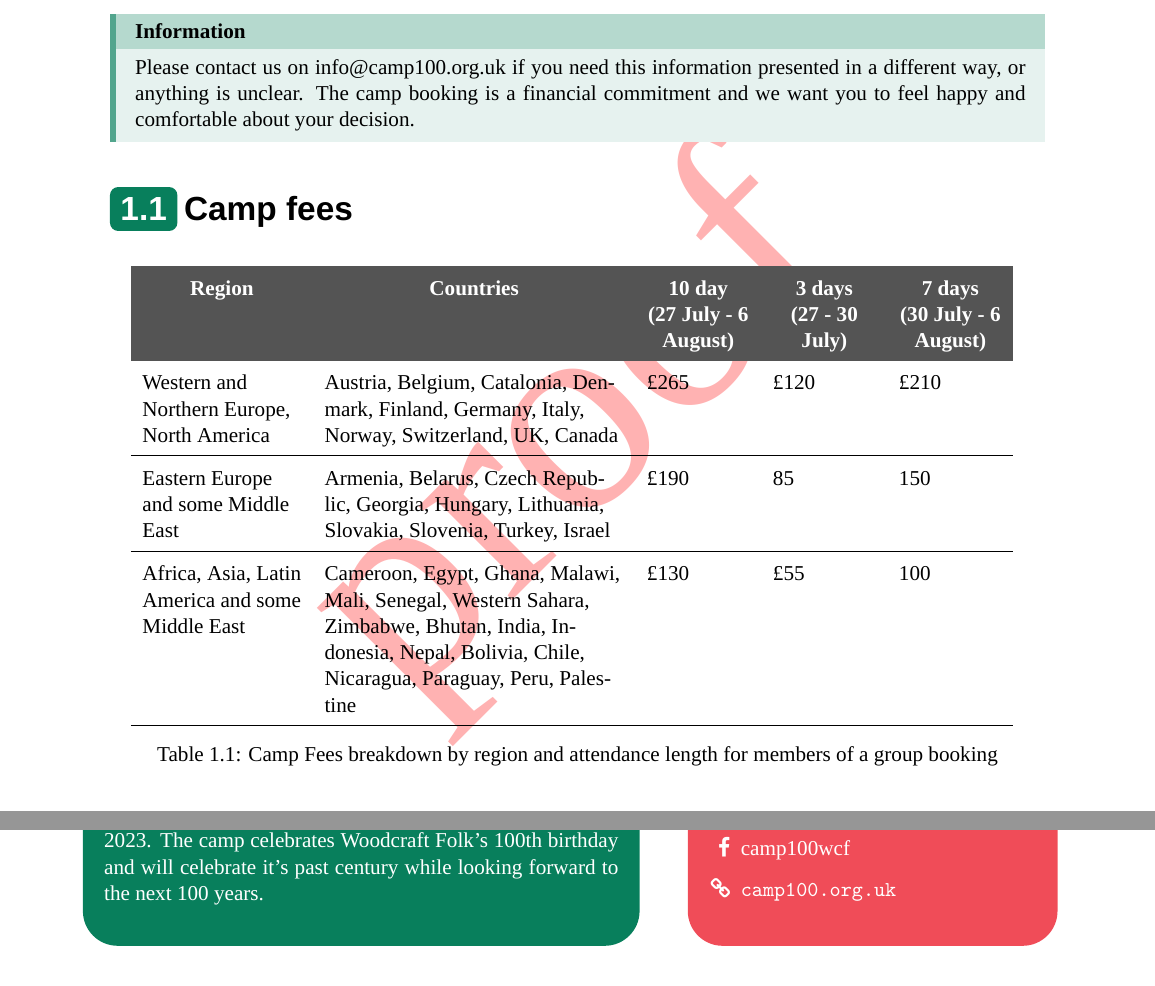
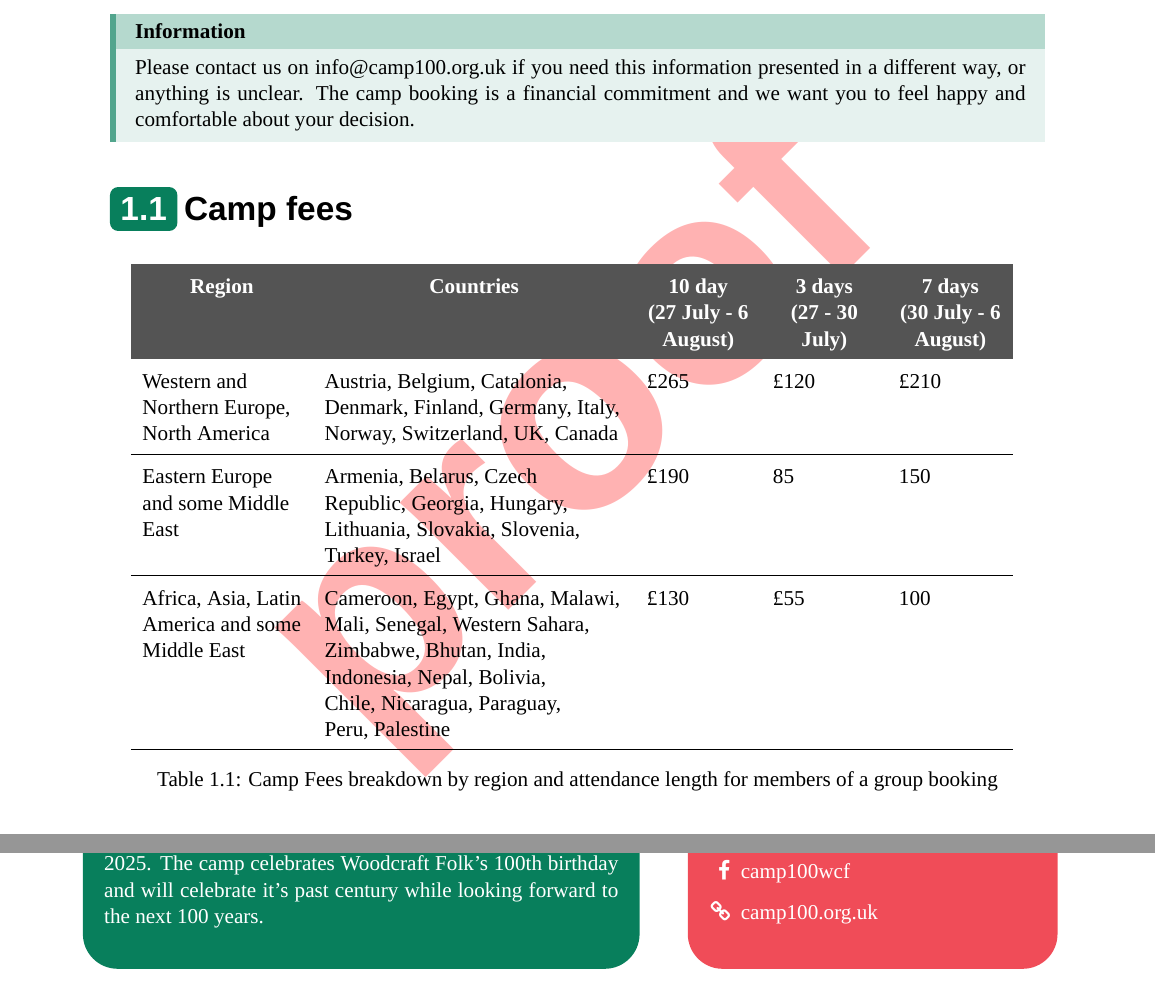
Before and after one commit to wcfolk/camp-100-docs, a LaTeX document (payment-policy/main.tex, which reads global-preamble.tex): two parts of pages 3 and 7 of 7, joined at a grey line, cut so that both start at the same text. Compiled offline with XeLaTeX; a missing font is replaced by an installed copy or a similar font.

Commit message:
preamble changes from info pack production

```diff
--- a/global-preamble.tex
+++ b/global-preamble.tex
@@ -10,10 +10,16 @@ total={170mm,257mm},
 left=20mm,
 top=20mm,
 }
-\usepackage[skip=0.7em]{parskip} % put in nice paragraph breaks
+\usepackage[skip=0.7em]{parskip} % put in nice paragraph breaksq
 \setlength\parindent{0pt} % get rid of the indent
 \setcounter{tocdepth}{0} % set toc depth to only show chapters
 \setcounter{secnumdepth}{3} % use section numbering for everything up too and including subsubsection
+
+% remove hyphenation at end of line
+\tolerance=1
+\emergencystretch=\maxdimen
+\hyphenpenalty=10000
+\hbadness=10000
 
 % document global variables, defined for all documents and used to fill blanks etc
 % this comes at the top of the doc as we use these values throughout the entire preamble
@@ -27,7 +33,7 @@ top=20mm,
     \def\documentStatus{#6}
 
     \ifthenelse{\equal{#5}{en}}{
-        \def\backPageCampInfo{Camp 100, a project by Woodcraft Folk will bring together members of all ages from across the UK to camp together and live by the Woodcraft Folk values for a week in the summer of 2023. The camp celebrates Woodcraft Folk's 100th birthday and will celebrate it's past century while looking forward to the next 100 years.}
+        \def\backPageCampInfo{Camp 100, a project by Woodcraft Folk will bring together members of all ages from across the UK to camp together and live by the Woodcraft Folk values for a week in the summer of 2025. The camp celebrates Woodcraft Folk's 100th birthday and will celebrate it's past century while looking forward to the next 100 years.}
         \def\backPageWcfInfo{Woodcraft Folk is a registered charity in England \& Wales (1148195) and in Scotland (SC039791), and a limited company, registered in England \& Wales (8133727). Registered office: Holyoake House, Hanover Street, Manchester M60 0AS}
         \def\backPageCampSocials{Find Camp 100 on the internet}
         \def\backPageWcfSocials{Find Woodcraft Folk online}
@@ -258,7 +264,7 @@ top=20mm,
                 \setlength\itemsep{0.7em}
                 \item[\faInstagram] camp100wcf
                 \item[\faFacebook] camp100wcf
-                \item[\faLink] \texttt{camp100.org.uk}
+                \item[\faLink] camp100.org.uk
               \end{itemize}}};
 
       % bottom left box, WCF charity disclaimer
@@ -278,7 +284,7 @@ top=20mm,
                 \setlength\itemsep{0.7em}
                 \item[\faInstagram] woodcraftfolk
                 \item[\faFacebook] woodcraftfolk
-                \item[\faLink] \texttt{woodcraft.org.uk}
+                \item[\faLink] woodcraft.org.uk
               \end{itemize}}};
       % bottom right box, WCF logo
       \node[rectangle, anchor=north west,
@@ -454,6 +460,7 @@ frametitlebackgroundcolor=c100-green!30,
 linewidth=0.0em,
 fontcolor=white,
 roundcorner=0.25em,
+font=\bfseries
 }
 \newenvironment{callout-bold-green}
     {\begin{mdframed}[style=bold-callout-generic, backgroundcolor=c100-green]
@@ -486,7 +493,8 @@ roundcorner=0.25em,
                         inner xsep = 0.5em,
                         inner ysep = 0.5em,
                         callout relative pointer={(1.25cm,-1cm)},
-                        callout pointer width=2cm},
+                        callout pointer width=2cm,
+                        font=\bfseries},
     c100-sc-left/.style= {callout relative pointer={(-1.25cm,-1cm)}}
 }
 
```
